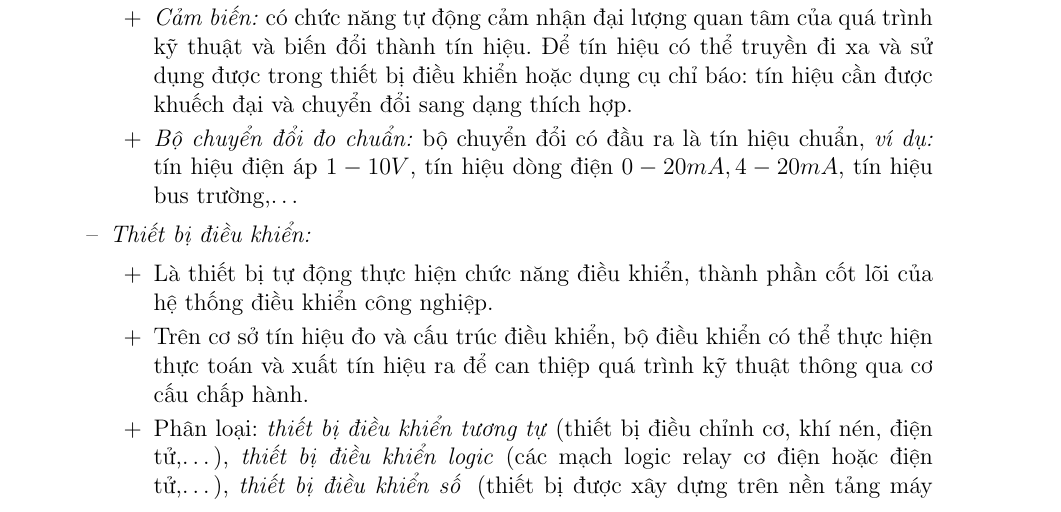
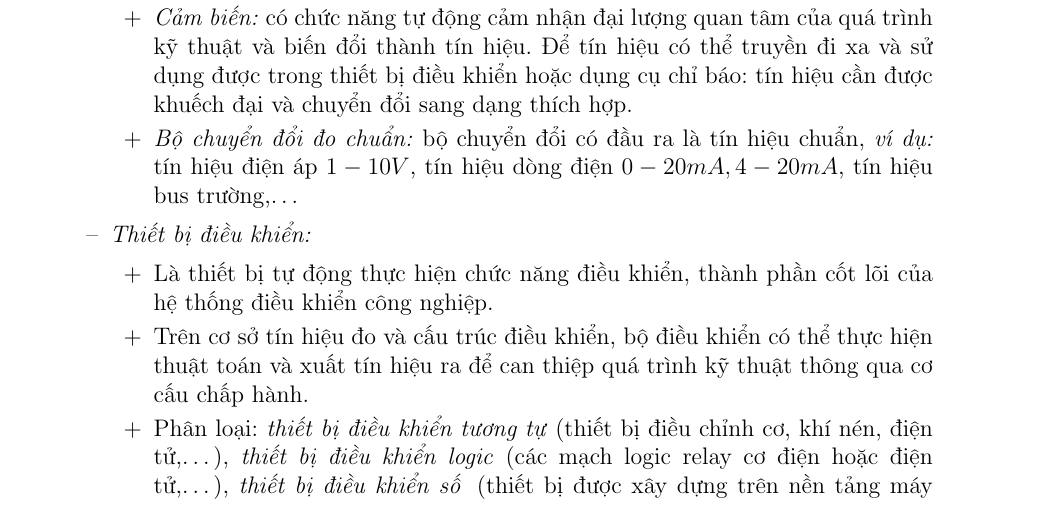
Before and after one commit to h3int2um/cosodieukhientudong, a LaTeX document (ontap-giuaky-dieukhienquatrinh/ontap-giuaky-dieukhienquatrinh-phanlythuyet.tex): part of page 3 of 6, cut so that both start at the same text. Compiled offline with pdfLaTeX.

Commit message:
Cau hoi on tap KTGK - Dieu khien qua trinh - Phan ly thuyet

```diff
--- a/ontap-giuaky-dieukhienquatrinh/ontap-giuaky-dieukhienquatrinh-phanlythuyet.tex
+++ b/ontap-giuaky-dieukhienquatrinh/ontap-giuaky-dieukhienquatrinh-phanlythuyet.tex
@@ -178,7 +178,7 @@
 					\begin{list}{+}{}
 						\item Là thiết bị tự động thực hiện chức năng điều khiển, thành phần cốt lõi của hệ thống điều khiển công nghiệp.
 
-						\item Trên cơ sở tín hiệu đo và cấu trúc điều khiển, bộ điều khiển có thể thực hiện thực toán và xuất tín hiệu ra để can thiệp quá trình kỹ thuật thông qua cơ cấu chấp hành.
+						\item Trên cơ sở tín hiệu đo và cấu trúc điều khiển, bộ điều khiển có thể thực hiện thuật toán và xuất tín hiệu ra để can thiệp quá trình kỹ thuật thông qua cơ cấu chấp hành.
 
 						\item Phân loại: \textit{thiết bị điều khiển tương tự} (thiết bị điều chỉnh cơ, khí nén, điện tử,\ldots), \textit{thiết bị điều khiển logic} (các mạch logic relay cơ điện hoặc điện tử,\ldots), \textit{thiết bị điều khiển số} (thiết bị được xây dựng trên nền tảng máy tính số, thay thế chức năng của thiết bị điều khiển tương tự hoặc logic, tích hợp các bộ chuyển đổi tín hiệu, có chất lượng và độ tin cậy cao, thực hiện đa chức năng: điều khiển, tính toán, hiển thị,\ldots).
 					\end{list}
```
Also changed, not shown: ontap-giuaky-dieukhienquatrinh/ontap-giuaky-dieukhienquatrinh-phanlythuyet.pdf.
